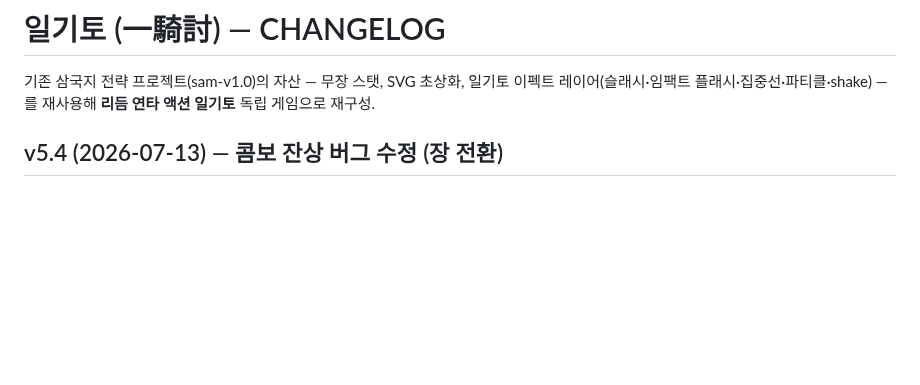
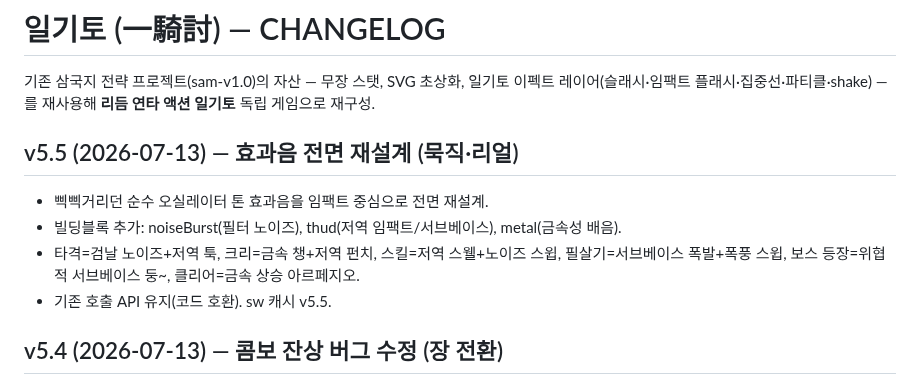
Before and after one commit to aaronkyung-a11y/musou, a Markdown page: CHANGELOG.md, the part around the change. GitHub-like rendering; blank space fills up the shorter version.

Commit message:
docs: v5.5

```diff
--- a/CHANGELOG.md
+++ b/CHANGELOG.md
@@ -1,6 +1,12 @@
 # 일기토 (一騎討) — CHANGELOG
 
 기존 삼국지 전략 프로젝트(sam-v1.0)의 자산 — 무장 스탯, SVG 초상화, 일기토 이펙트 레이어(슬래시·임팩트 플래시·집중선·파티클·shake) — 를 재사용해 **리듬 연타 액션 일기토** 독립 게임으로 재구성.
+
+## v5.5 (2026-07-13) — 효과음 전면 재설계 (묵직·리얼)
+- 삑삑거리던 순수 오실레이터 톤 효과음을 임팩트 중심으로 전면 재설계.
+- 빌딩블록 추가: noiseBurst(필터 노이즈), thud(저역 임팩트/서브베이스), metal(금속성 배음).
+- 타격=검날 노이즈+저역 툭, 크리=금속 챙+저역 펀치, 스킬=저역 스웰+노이즈 스윕, 필살기=서브베이스 폭발+폭풍 스윕, 보스 등장=위협적 서브베이스 둥~, 클리어=금속 상승 아르페지오.
+- 기존 호출 API 유지(코드 호환). sw 캐시 v5.5.
 
 ## v5.4 (2026-07-13) — 콤보 잔상 버그 수정 (장 전환)
 - 다음 장으로 넘어가는 스토리 화면·보스 인트로·유물 상자 등 일시정지 화면에서 콤보 카운터가 남아있던 문제 수정.
```
